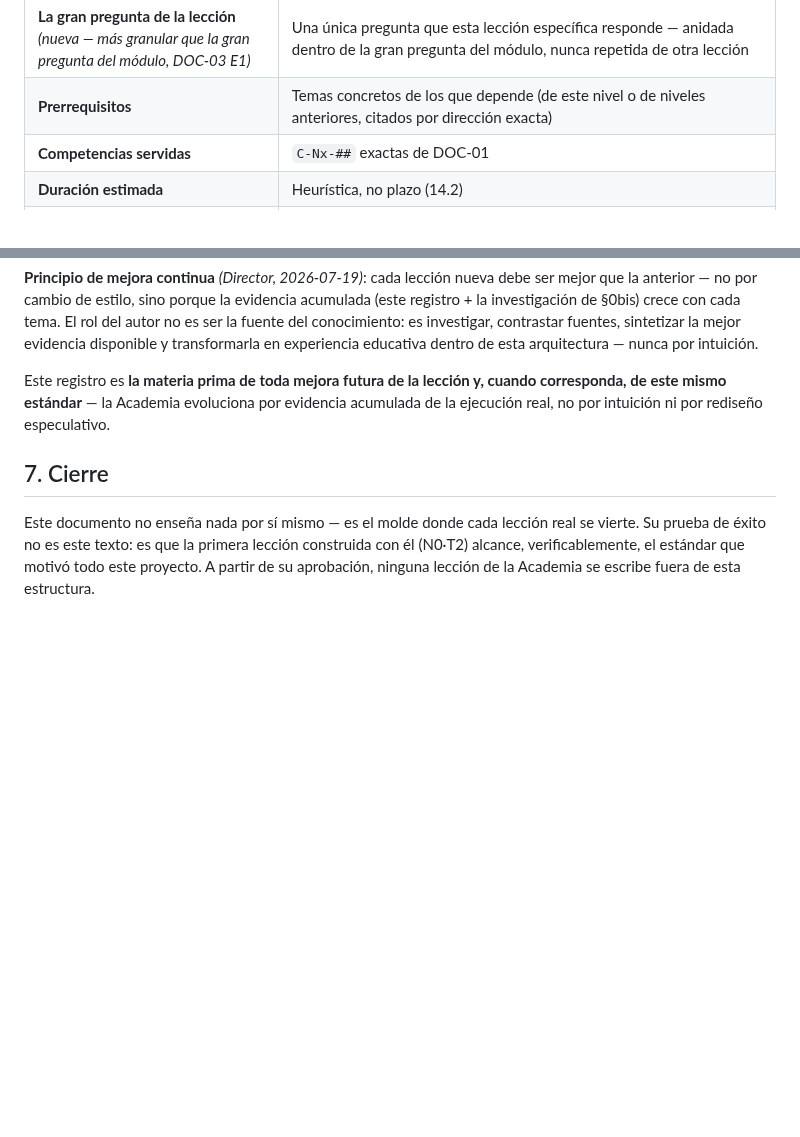
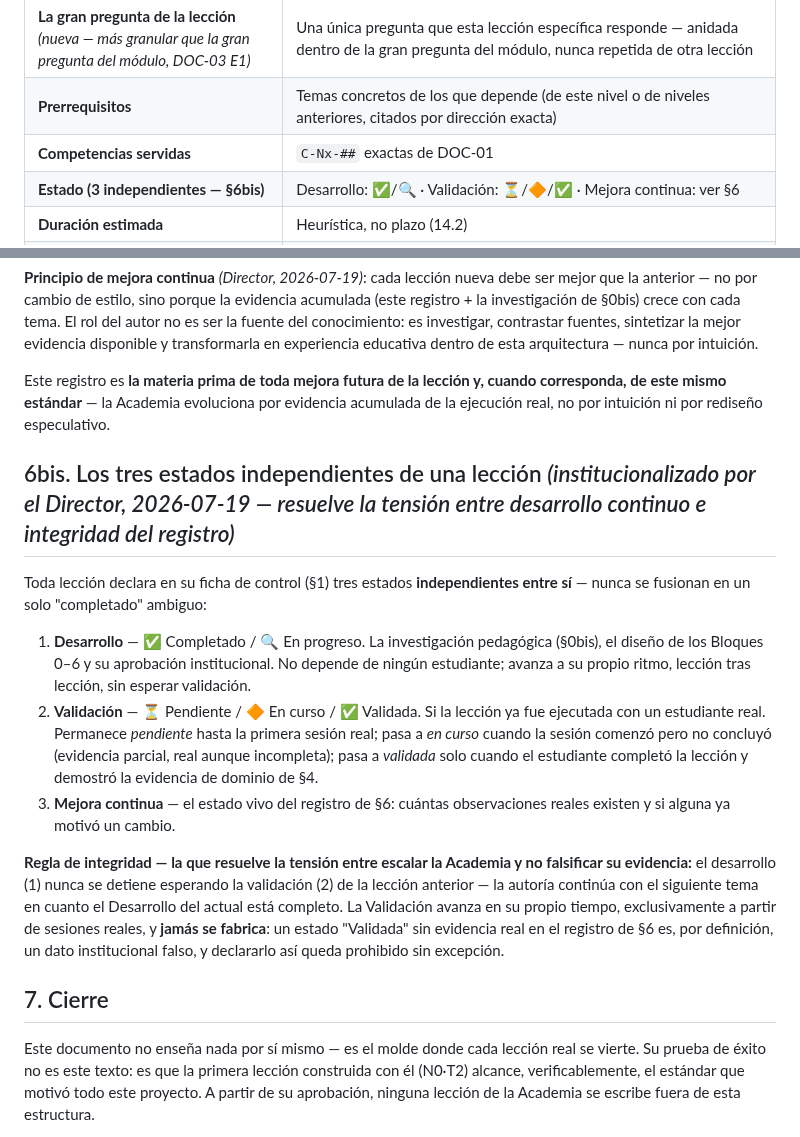
Before and after one commit to Alex002-png/academia-python, a Markdown page: docs/11-estandar-autoria-lecciones.md, 2 parts joined by grey strips. GitHub-like rendering; blank space fills up the shorter version.

Commit message:
DOC-11 SS6bis: tres estados independientes por leccion (Desarrollo/Validacion/Mejora)
Resuelve la tension entre escalar el desarrollo de contenido y no
fabricar evidencia de validacion: el desarrollo nunca espera a un
estudiante; la validacion nunca se declara sin evidencia real.

T2: estado actualizado (Desarrollo completado, Validacion en curso) +
primera observacion real registrada (confusion genuina de Alex,
print("4 * 2") -> "42", pendiente de explicacion socratica).

Co-Authored-By: Claude Fable 5 <noreply@anthropic.com>

```diff
--- a/docs/11-estandar-autoria-lecciones.md
+++ b/docs/11-estandar-autoria-lecciones.md
@@ -50,6 +50,7 @@ Toda lección abre con esta ficha de identidad — el resumen que un tercero nec
 | **La gran pregunta de la lección** *(nueva — más granular que la gran pregunta del módulo, DOC-03 E1)* | Una única pregunta que esta lección específica responde — anidada dentro de la gran pregunta del módulo, nunca repetida de otra lección |
 | **Prerrequisitos** | Temas concretos de los que depende (de este nivel o de niveles anteriores, citados por dirección exacta) |
 | **Competencias servidas** | `C-Nx-##` exactas de DOC-01 |
+| **Estado (3 independientes — §6bis)** | Desarrollo: ✅/🔍 · Validación: ⏳/🔶/✅ · Mejora continua: ver §6 |
 | **Duración estimada** | Heurística, no plazo (14.2) |
 | **Conexión con la lección anterior y la siguiente** *(pregunta 10 del Director)* | Qué tensión deja abierta la anterior que esta resuelve; qué tensión deja abierta esta que la siguiente resolverá — el mismo principio de "inevitabilidad" de las Herencias Declaradas, aplicado ahora entre lecciones consecutivas, no solo entre niveles |
 
@@ -144,6 +145,16 @@ Toda lección conforme a este estándar mantiene, además del contenido de los B
 
 Este registro es **la materia prima de toda mejora futura de la lección y, cuando corresponda, de este mismo estándar** — la Academia evoluciona por evidencia acumulada de la ejecución real, no por intuición ni por rediseño especulativo.
 
+## 6bis. Los tres estados independientes de una lección *(institucionalizado por el Director, 2026-07-19 — resuelve la tensión entre desarrollo continuo e integridad del registro)*
+
+Toda lección declara en su ficha de control (§1) tres estados **independientes entre sí** — nunca se fusionan en un solo "completado" ambiguo:
+
+1. **Desarrollo** — ✅ Completado / 🔍 En progreso. La investigación pedagógica (§0bis), el diseño de los Bloques 0–6 y su aprobación institucional. No depende de ningún estudiante; avanza a su propio ritmo, lección tras lección, sin esperar validación.
+2. **Validación** — ⏳ Pendiente / 🔶 En curso / ✅ Validada. Si la lección ya fue ejecutada con un estudiante real. Permanece *pendiente* hasta la primera sesión real; pasa a *en curso* cuando la sesión comenzó pero no concluyó (evidencia parcial, real aunque incompleta); pasa a *validada* solo cuando el estudiante completó la lección y demostró la evidencia de dominio de §4.
+3. **Mejora continua** — el estado vivo del registro de §6: cuántas observaciones reales existen y si alguna ya motivó un cambio.
+
+**Regla de integridad — la que resuelve la tensión entre escalar la Academia y no falsificar su evidencia:** el desarrollo (1) nunca se detiene esperando la validación (2) de la lección anterior — la autoría continúa con el siguiente tema en cuanto el Desarrollo del actual está completo. La Validación avanza en su propio tiempo, exclusivamente a partir de sesiones reales, y **jamás se fabrica**: un estado "Validada" sin evidencia real en el registro de §6 es, por definición, un dato institucional falso, y declararlo así queda prohibido sin excepción.
+
 ## 7. Cierre
 
 Este documento no enseña nada por sí mismo — es el molde donde cada lección real se vierte. Su prueba de éxito no es este texto: es que la primera lección construida con él (N0·T2) alcance, verificablemente, el estándar que motivó todo este proyecto. A partir de su aprobación, ninguna lección de la Academia se escribe fuera de esta estructura.
```
Also changed, not shown: 1 other file.
